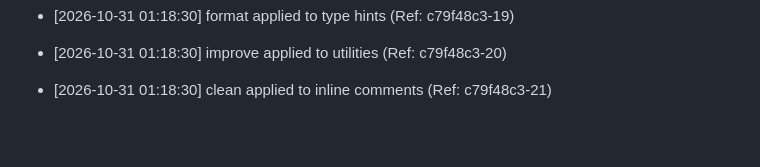
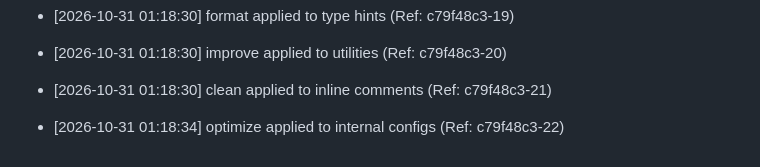
Before and after one commit to brunnojob/afterlink, a Markdown page: docs/optimization_notes.md, the part around the change. Rendered like a GitHub page; blank space fills up the shorter version.

Commit message:
﻿perf: optimize internal configs [22/50]

```diff
--- a/docs/optimization_notes.md
+++ b/docs/optimization_notes.md
@@ -1341,3 +1341,5 @@
 * [2026-10-31 01:18:30] improve applied to utilities (Ref: c79f48c3-20)
 
 * [2026-10-31 01:18:30] clean applied to inline comments (Ref: c79f48c3-21)
+
+* [2026-10-31 01:18:34] optimize applied to internal configs (Ref: c79f48c3-22)
```
